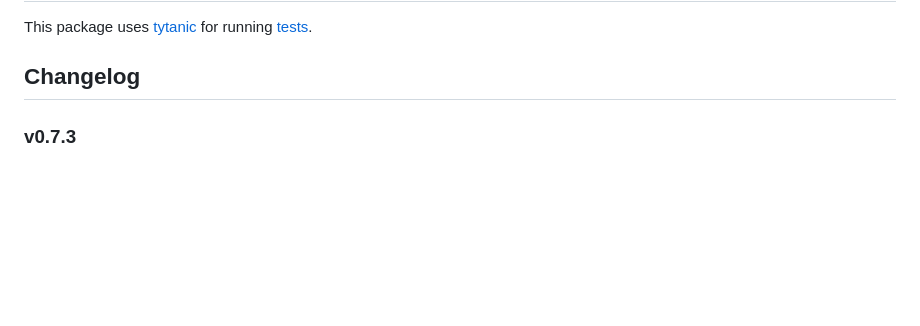
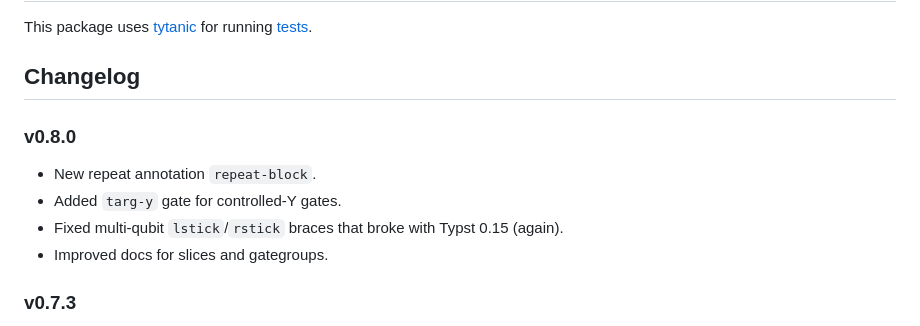
Before and after one commit to Mc-Zen/quill, a Markdown page: README.md, the part around the change. Rendered like a GitHub page; blank space fills up the shorter version.

Commit message:
[docs] update changelog

```diff
--- a/README.md
+++ b/README.md
@@ -146,6 +146,11 @@ This package uses [tytanic](https://github.com/tingerrr/tytanic) for running [te
 
 ## Changelog
 
+### v0.8.0
+- New repeat annotation `repeat-block`.
+- Added `targ-y` gate for controlled-Y gates.
+- Fixed multi-qubit `lstick`/`rstick` braces that broke with Typst 0.15 (again).
+- Improved docs for slices and gategroups.
 
 ### v0.7.3
 - ⚠️ Removed the redundant parameter `quantum-circuit.color`. It was not even really used.
```
